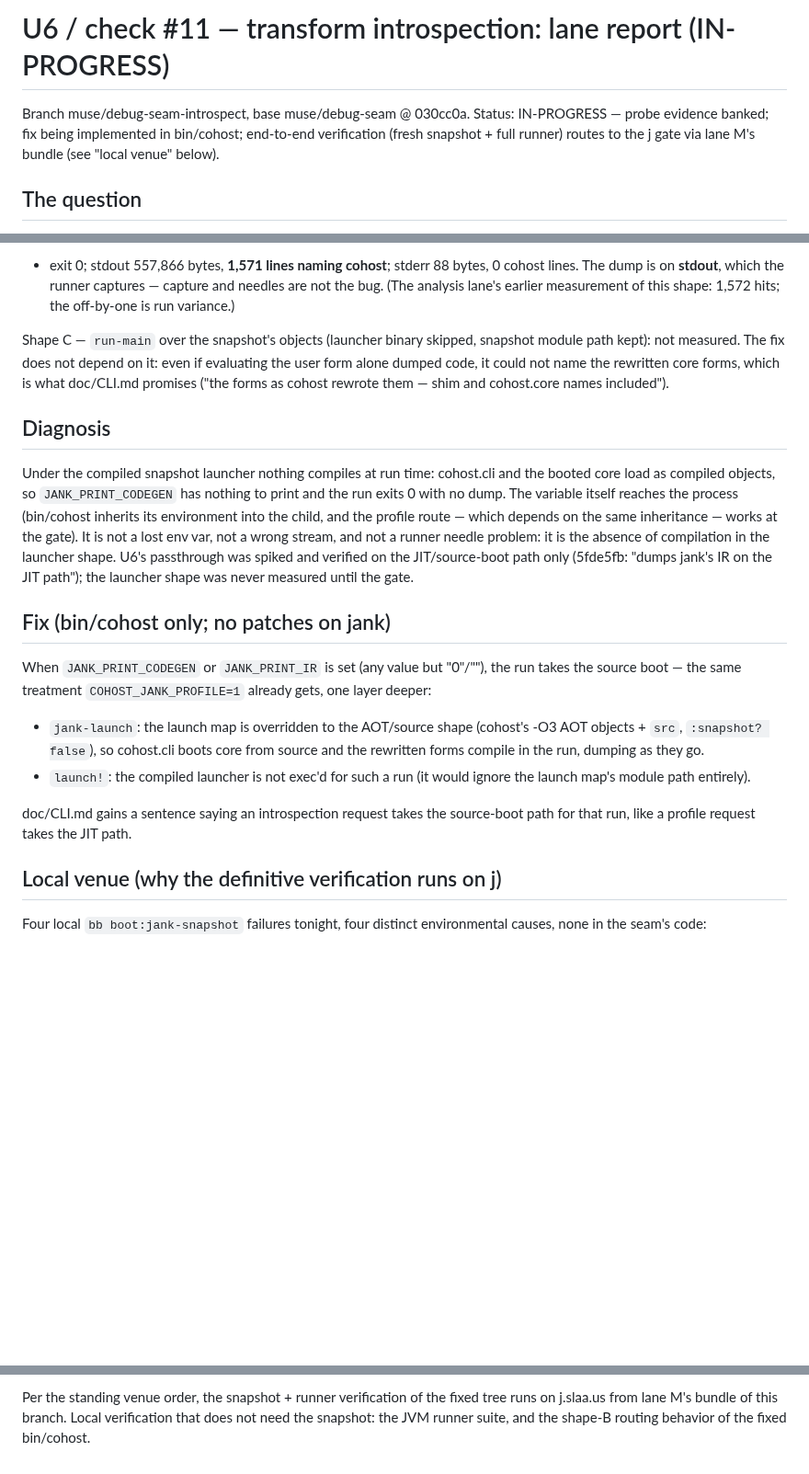
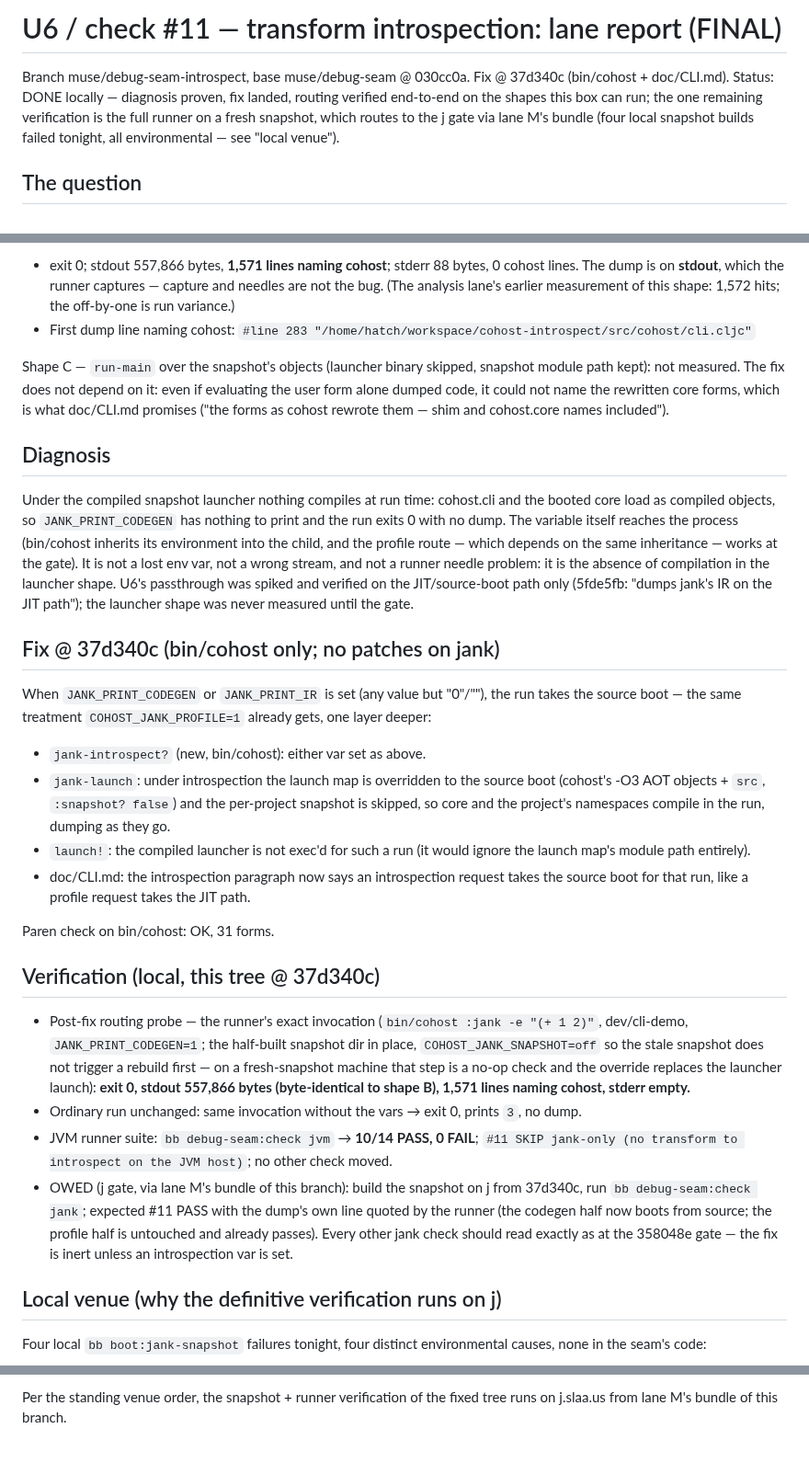
Before and after one commit to johnmn3/cohost.cljc, a Markdown page: doc/debug-seam-probes/introspect-report.md, 3 parts joined by grey strips. Shown at 92% size. GitHub-like rendering; blank space fills up the shorter version.

Commit message:
U6/#11: final lane report + Status gate line
Diagnosis, probe numbers (gate shape A: 0 cohost lines; source
boot shape B: 1,571 lines, stdout), fix @ 37d340c, local
verification (post-fix routing byte-identical dump; jvm runner
10/14 PASS 0 FAIL, #11 SKIP), and the one owed item: the full
jank runner on a fresh snapshot at the j gate via bundle -- four
local snapshot builds failed tonight, all environmental.

```diff
--- a/doc/debug-seam-probes/introspect-report.md
+++ b/doc/debug-seam-probes/introspect-report.md
@@ -1,9 +1,12 @@
-# U6 / check #11 — transform introspection: lane report (IN-PROGRESS)
+# U6 / check #11 — transform introspection: lane report (FINAL)
 
 Branch muse/debug-seam-introspect, base muse/debug-seam @ 030cc0a.
-Status: IN-PROGRESS — probe evidence banked; fix being implemented in
-bin/cohost; end-to-end verification (fresh snapshot + full runner)
-routes to the j gate via lane M's bundle (see "local venue" below).
+Fix @ 37d340c (bin/cohost + doc/CLI.md). Status: DONE locally —
+diagnosis proven, fix landed, routing verified end-to-end on the
+shapes this box can run; the one remaining verification is the
+full runner on a fresh snapshot, which routes to the j gate via
+lane M's bundle (four local snapshot builds failed tonight, all
+environmental — see "local venue").
 
 ## The question
 
@@ -38,6 +41,8 @@ path and core boots from source), pre-fix code, measured locally
   which the runner captures — capture and needles are not the bug.
   (The analysis lane's earlier measurement of this shape: 1,572
   hits; the off-by-one is run variance.)
+- First dump line naming cohost:
+  `#line 283 "/home/hatch/workspace/cohost-introspect/src/cohost/cli.cljc"`
 
 Shape C — `run-main` over the snapshot's objects (launcher binary
 skipped, snapshot module path kept): not measured. The fix does not
@@ -60,22 +65,48 @@ U6's passthrough was spiked and verified on the JIT/source-boot
 path only (5fde5fb: "dumps jank's IR on the JIT path"); the
 launcher shape was never measured until the gate.
 
-## Fix (bin/cohost only; no patches on jank)
+## Fix @ 37d340c (bin/cohost only; no patches on jank)
 
 When `JANK_PRINT_CODEGEN` or `JANK_PRINT_IR` is set (any value but
 "0"/""), the run takes the source boot — the same treatment
 `COHOST_JANK_PROFILE=1` already gets, one layer deeper:
 
-- `jank-launch`: the launch map is overridden to the AOT/source
-  shape (cohost's -O3 AOT objects + `src`, `:snapshot? false`), so
-  cohost.cli boots core from source and the rewritten forms compile
-  in the run, dumping as they go.
+- `jank-introspect?` (new, bin/cohost): either var set as above.
+- `jank-launch`: under introspection the launch map is overridden
+  to the source boot (cohost's -O3 AOT objects + `src`,
+  `:snapshot? false`) and the per-project snapshot is skipped, so
+  core and the project's namespaces compile in the run, dumping
+  as they go.
 - `launch!`: the compiled launcher is not exec'd for such a run
   (it would ignore the launch map's module path entirely).
+- doc/CLI.md: the introspection paragraph now says an
+  introspection request takes the source boot for that run, like
+  a profile request takes the JIT path.
 
-doc/CLI.md gains a sentence saying an introspection request takes
-the source-boot path for that run, like a profile request takes
-the JIT path.
+Paren check on bin/cohost: OK, 31 forms.
+
+## Verification (local, this tree @ 37d340c)
+
+- Post-fix routing probe — the runner's exact invocation
+  (`bin/cohost :jank -e "(+ 1 2)"`, dev/cli-demo,
+  `JANK_PRINT_CODEGEN=1`; the half-built snapshot dir in place,
+  `COHOST_JANK_SNAPSHOT=off` so the stale snapshot does not trigger
+  a rebuild first — on a fresh-snapshot machine that step is a
+  no-op check and the override replaces the launcher launch):
+  **exit 0, stdout 557,866 bytes (byte-identical to shape B),
+  1,571 lines naming cohost, stderr empty.**
+- Ordinary run unchanged: same invocation without the vars →
+  exit 0, prints `3`, no dump.
+- JVM runner suite: `bb debug-seam:check jvm` →
+  **10/14 PASS, 0 FAIL**; `#11 SKIP jank-only (no transform to
+  introspect on the JVM host)`; no other check moved.
+- OWED (j gate, via lane M's bundle of this branch): build the
+  snapshot on j from 37d340c, run `bb debug-seam:check jank`;
+  expected #11 PASS with the dump's own line quoted by the runner
+  (the codegen half now boots from source; the profile half is
+  untouched and already passes). Every other jank check should
+  read exactly as at the 358048e gate — the fix is inert unless
+  an introspection var is set.
 
 ## Local venue (why the definitive verification runs on j)
 
@@ -100,6 +131,4 @@ environmental causes, none in the seam's code:
 
 Per the standing venue order, the snapshot + runner verification
 of the fixed tree runs on j.slaa.us from lane M's bundle of this
-branch. Local verification that does not need the snapshot: the
-JVM runner suite, and the shape-B routing behavior of the fixed
-bin/cohost.
+branch.
```
Also changed, not shown: doc/debug-seam-impl-plan.md (+1 -0 lines).
